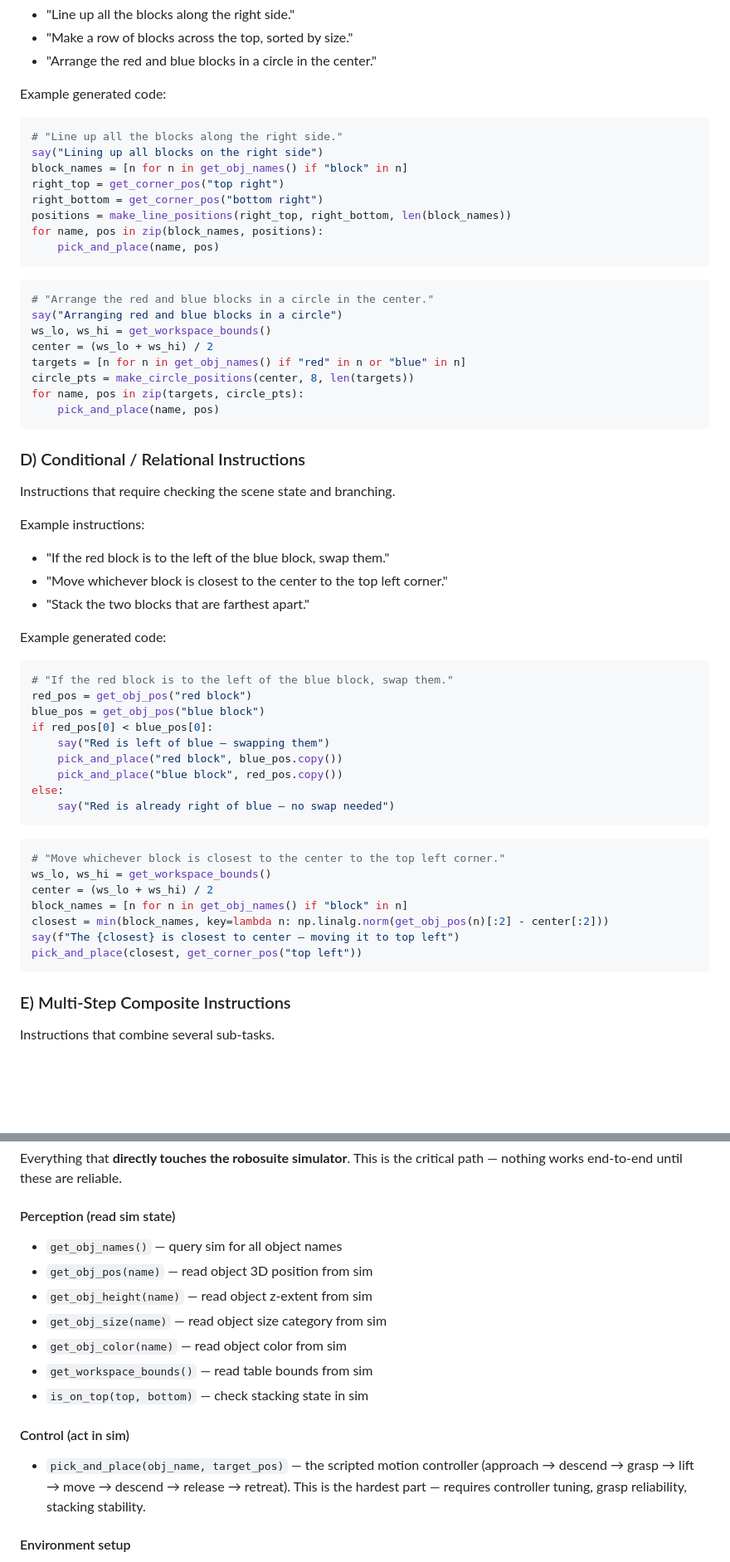
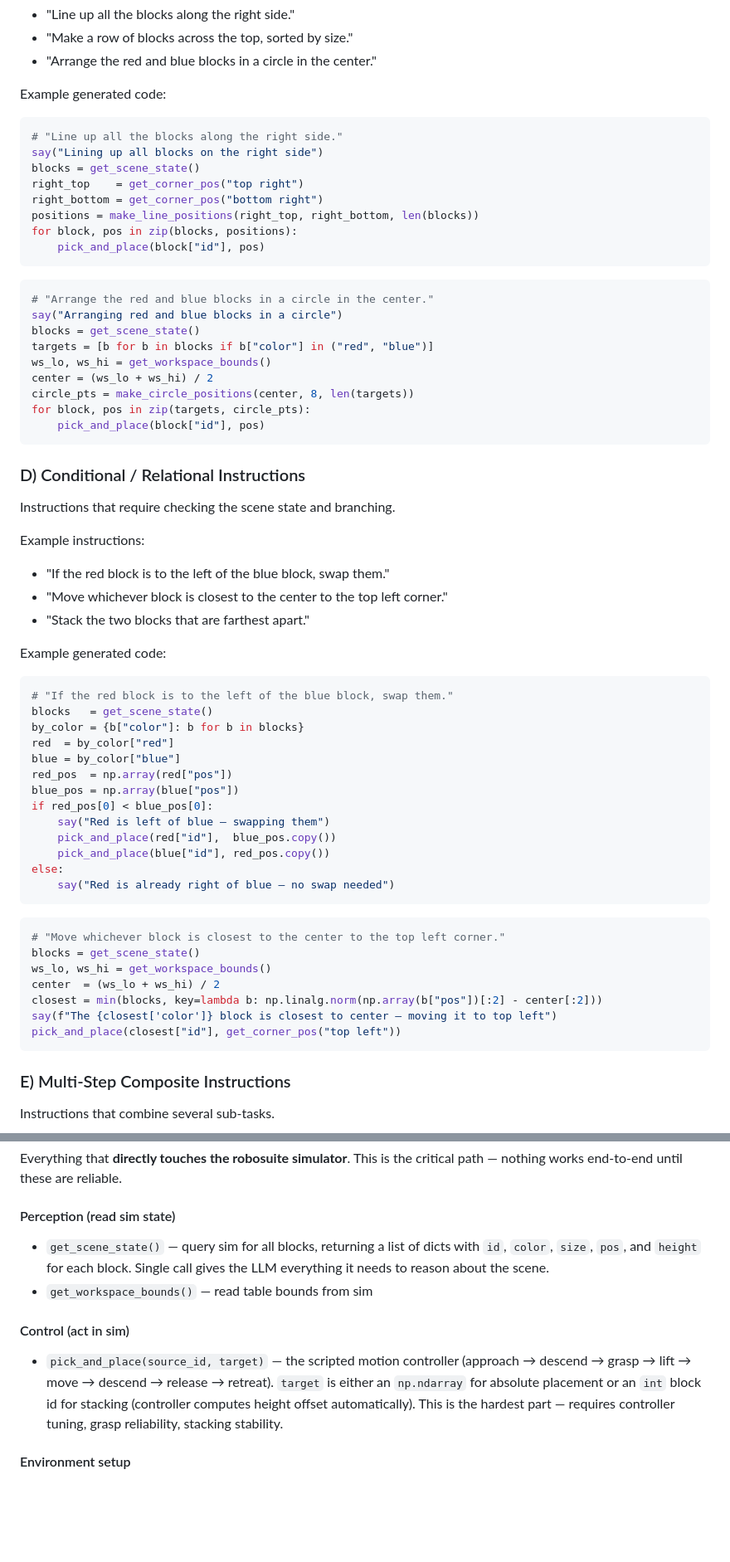
Before and after one commit to nks676/cs188-final-project, a Markdown page: project_plan.md, 2 parts joined by grey strips. Shown at 83% size. Rendered like a GitHub page; blank space fills up the shorter version.

````diff
--- a/project_plan.md
+++ b/project_plan.md
@@ -179,23 +193,24 @@ Example generated code:
 ```python
 # "Line up all the blocks along the right side."
 say("Lining up all blocks on the right side")
-block_names = [n for n in get_obj_names() if "block" in n]
-right_top = get_corner_pos("top right")
+blocks = get_scene_state()
+right_top    = get_corner_pos("top right")
 right_bottom = get_corner_pos("bottom right")
-positions = make_line_positions(right_top, right_bottom, len(block_names))
-for name, pos in zip(block_names, positions):
-    pick_and_place(name, pos)
+positions = make_line_positions(right_top, right_bottom, len(blocks))
+for block, pos in zip(blocks, positions):
+    pick_and_place(block["id"], pos)
 ```
 
 ```python
 # "Arrange the red and blue blocks in a circle in the center."
 say("Arranging red and blue blocks in a circle")
+blocks = get_scene_state()
+targets = [b for b in blocks if b["color"] in ("red", "blue")]
 ws_lo, ws_hi = get_workspace_bounds()
 center = (ws_lo + ws_hi) / 2
-targets = [n for n in get_obj_names() if "red" in n or "blue" in n]
 circle_pts = make_circle_positions(center, 8, len(targets))
-for name, pos in zip(targets, circle_pts):
-    pick_and_place(name, pos)
+for block, pos in zip(targets, circle_pts):
+    pick_and_place(block["id"], pos)
 ```
 
 ### D) Conditional / Relational Instructions
@@ -210,24 +225,28 @@ Example instructions:
 Example generated code:
 ```python
 # "If the red block is to the left of the blue block, swap them."
-red_pos = get_obj_pos("red block")
-blue_pos = get_obj_pos("blue block")
+blocks   = get_scene_state()
+by_color = {b["color"]: b for b in blocks}
+red  = by_color["red"]
+blue = by_color["blue"]
+red_pos  = np.array(red["pos"])
+blue_pos = np.array(blue["pos"])
 if red_pos[0] < blue_pos[0]:
     say("Red is left of blue — swapping them")
-    pick_and_place("red block", blue_pos.copy())
-    pick_and_place("blue block", red_pos.copy())
+    pick_and_place(red["id"],  blue_pos.copy())
+    pick_and_place(blue["id"], red_pos.copy())
 else:
     say("Red is already right of blue — no swap needed")
 ```
 
 ```python
 # "Move whichever block is closest to the center to the top left corner."
+blocks = get_scene_state()
 ws_lo, ws_hi = get_workspace_bounds()
-center = (ws_lo + ws_hi) / 2
-block_names = [n for n in get_obj_names() if "block" in n]
-closest = min(block_names, key=lambda n: np.linalg.norm(get_obj_pos(n)[:2] - center[:2]))
-say(f"The {closest} is closest to center — moving it to top left")
-pick_and_place(closest, get_corner_pos("top left"))
+center  = (ws_lo + ws_hi) / 2
+closest = min(blocks, key=lambda b: np.linalg.norm(np.array(b["pos"])[:2] - center[:2]))
+say(f"The {closest['color']} block is closest to center — moving it to top left")
+pick_and_place(closest["id"], get_corner_pos("top left"))
 ```
 
 ### E) Multi-Step Composite Instructions
@@ -363,16 +383,11 @@ This provides the transparent **language → code → control** mapping that the
 Everything that **directly touches the robosuite simulator**. This is the critical path — nothing works end-to-end until these are reliable.
 
 #### Perception (read sim state)
-- `get_obj_names()` — query sim for all object names
-- `get_obj_pos(name)` — read object 3D position from sim
-- `get_obj_height(name)` — read object z-extent from sim
-- `get_obj_size(name)` — read object size category from sim
-- `get_obj_color(name)` — read object color from sim
+- `get_scene_state()` — query sim for all blocks, returning a list of dicts with `id`, `color`, `size`, `pos`, and `height` for each block. Single call gives the LLM everything it needs to reason about the scene.
 - `get_workspace_bounds()` — read table bounds from sim
-- `is_on_top(top, bottom)` — check stacking state in sim
 
 #### Control (act in sim)
-- `pick_and_place(obj_name, target_pos)` — the scripted motion controller (approach → descend → grasp → lift → move → descend → release → retreat). This is the hardest part — requires controller tuning, grasp reliability, stacking stability.
+- `pick_and_place(source_id, target)` — the scripted motion controller (approach → descend → grasp → lift → move → descend → release → retreat). `target` is either an `np.ndarray` for absolute placement or an `int` block id for stacking (controller computes height offset automatically). This is the hardest part — requires controller tuning, grasp reliability, stacking stability.
 
 #### Environment setup
 - Robosuite env configuration: table, 4–6 blocks, randomized spawns, camera
````
Also changed, not shown: other parts of project_plan.md (+72 -54 lines).
